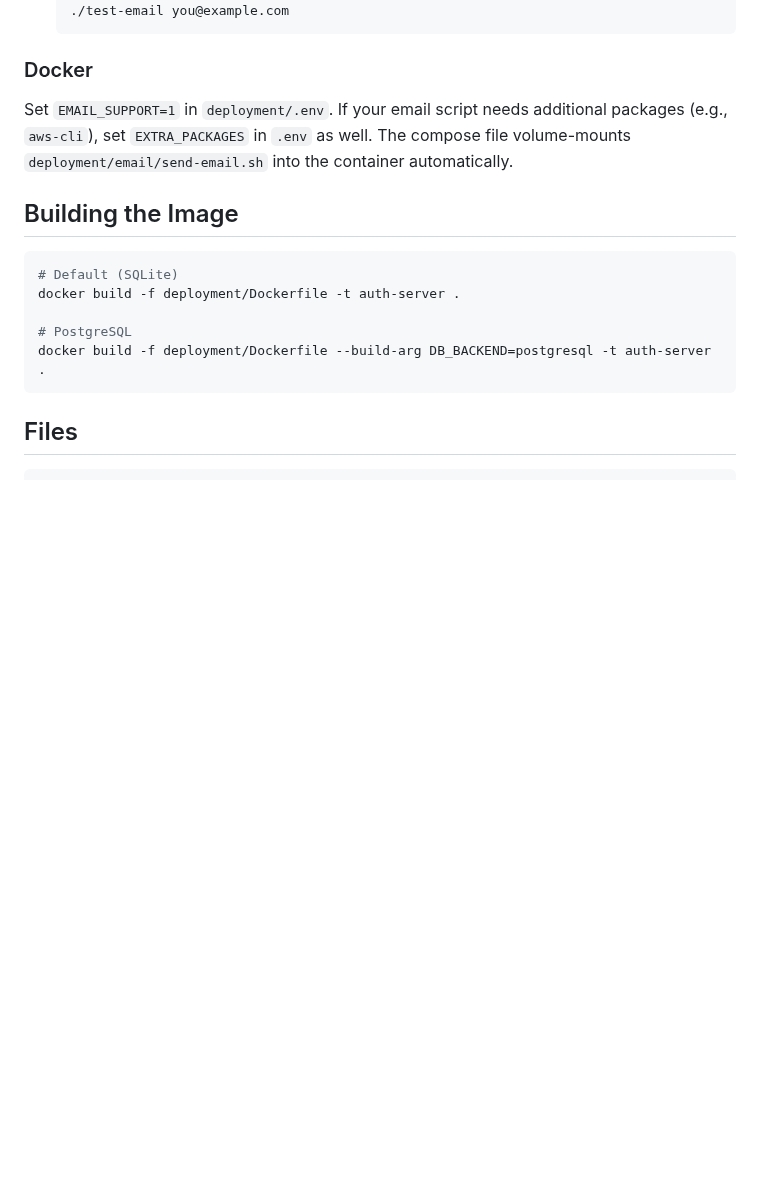
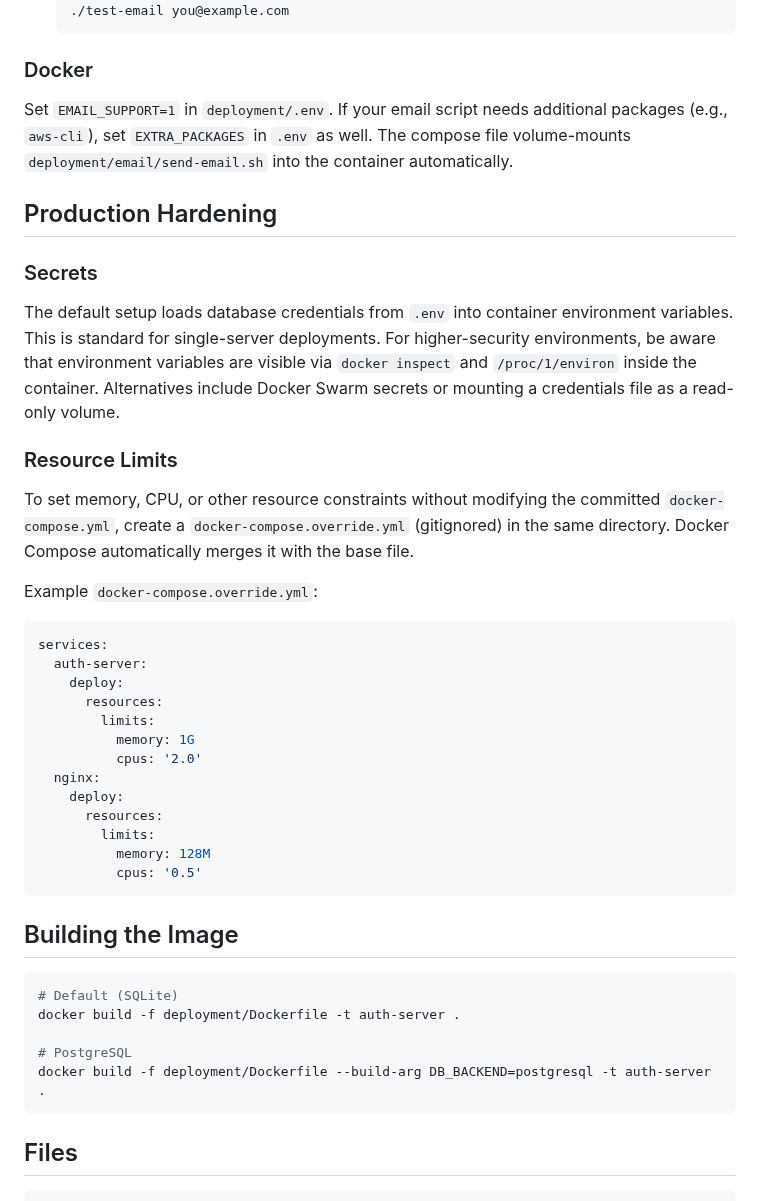
Before and after one commit to tjohncan/auth-server, a Markdown page: deployment/README.md, the part around the change. GitHub-like rendering; blank space fills up the shorter version.

Commit message:
notes on docker secrets and resource limits

````diff
--- a/deployment/README.md
+++ b/deployment/README.md
@@ -227,6 +227,39 @@ Set `EMAIL_SUPPORT=1` in `deployment/.env`. If your email script needs additiona
 (e.g., `aws-cli`), set `EXTRA_PACKAGES` in `.env` as well. The compose file volume-mounts
 `deployment/email/send-email.sh` into the container automatically.
 
+## Production Hardening
+
+### Secrets
+
+The default setup loads database credentials from `.env` into container environment variables.
+This is standard for single-server deployments. For higher-security environments, be aware that
+environment variables are visible via `docker inspect` and `/proc/1/environ` inside the container.
+Alternatives include Docker Swarm secrets or mounting a credentials file as a read-only volume.
+
+### Resource Limits
+
+To set memory, CPU, or other resource constraints without modifying the committed
+`docker-compose.yml`, create a `docker-compose.override.yml` (gitignored) in the same directory.
+Docker Compose automatically merges it with the base file.
+
+Example `docker-compose.override.yml`:
+
+```yaml
+services:
+  auth-server:
+    deploy:
+      resources:
+        limits:
+          memory: 1G
+          cpus: '2.0'
+  nginx:
+    deploy:
+      resources:
+        limits:
+          memory: 128M
+          cpus: '0.5'
+```
+
 ## Building the Image
 
 ```bash
````
